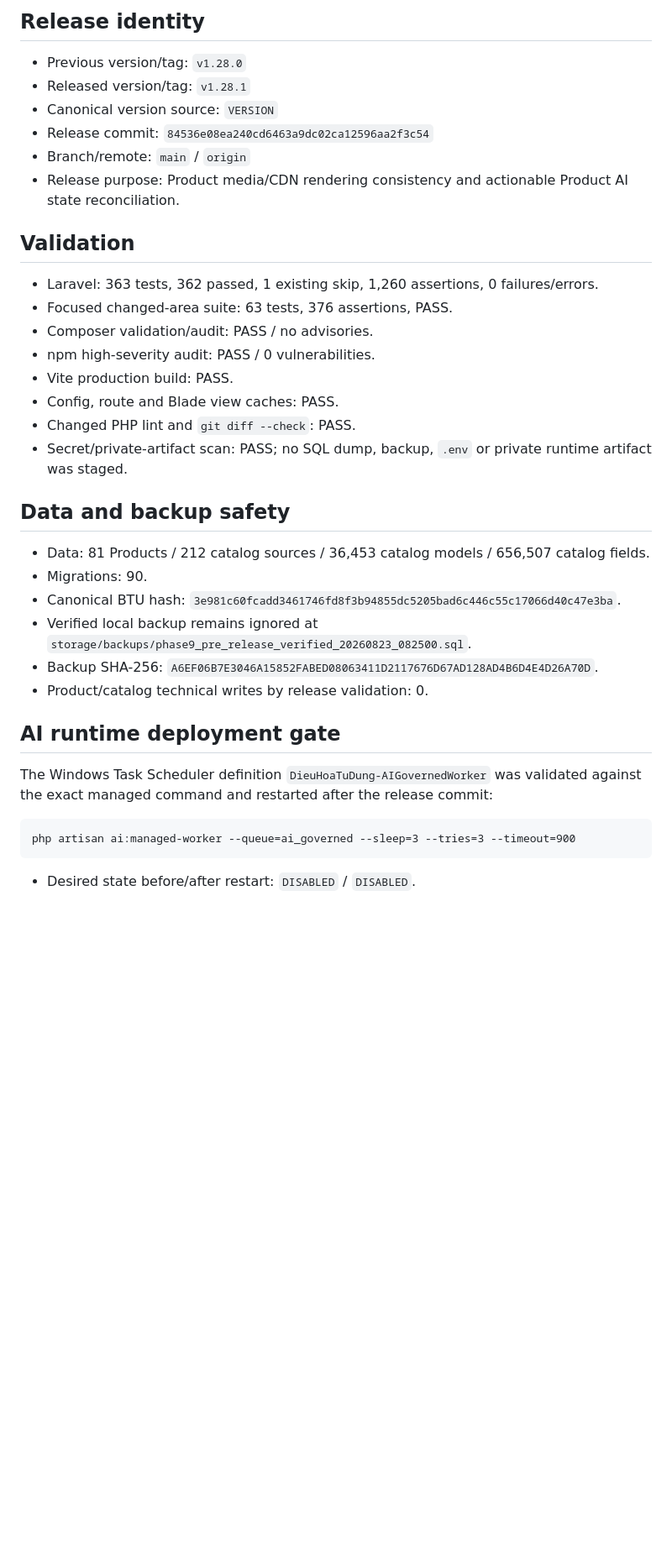
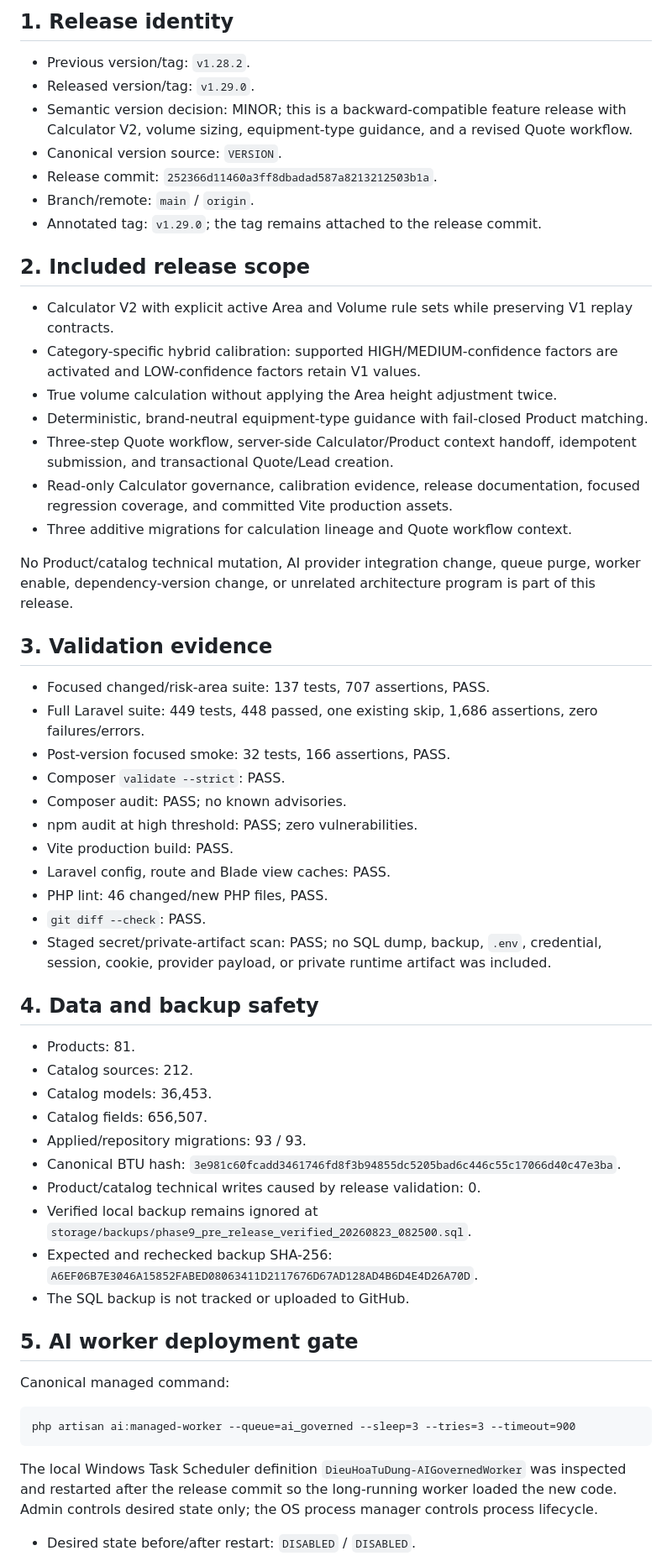
Before and after one commit to xemthach/dieuhoatudung, a Markdown page: docs/release/POST_RELEASE_GITHUB_UPDATE_REPORT.md, the part around one of its changes. Shown at 84% size. Rendered like a GitHub page; blank space fills up the shorter version.

Commit message:
docs(release): record v1.29.0 publication

````diff
--- a/docs/release/POST_RELEASE_GITHUB_UPDATE_REPORT.md
+++ b/docs/release/POST_RELEASE_GITHUB_UPDATE_REPORT.md
@@ -4,39 +4,61 @@ Date: 2026-08-23
 
-## Release identity
+## 1. Release identity
 
-- Previous version/tag: `v1.28.0`
-- Released version/tag: `v1.28.1`
-- Canonical version source: `VERSION`
-- Release commit: `84536e08ea240cd6463a9dc02ca12596aa2f3c54`
-- Branch/remote: `main` / `origin`
-- Release purpose: Product media/CDN rendering consistency and actionable Product AI state reconciliation.
+- Previous version/tag: `v1.28.2`.
+- Released version/tag: `v1.29.0`.
+- Semantic version decision: MINOR; this is a backward-compatible feature release with Calculator V2, volume sizing, equipment-type guidance, and a revised Quote workflow.
+- Canonical version source: `VERSION`.
+- Release commit: `252366d11460a3ff8dbadad587a8213212503b1a`.
+- Branch/remote: `main` / `origin`.
+- Annotated tag: `v1.29.0`; the tag remains attached to the release commit.
 
-## Validation
+## 2. Included release scope
 
-- Laravel: 363 tests, 362 passed, 1 existing skip, 1,260 assertions, 0 failures/errors.
-- Focused changed-area suite: 63 tests, 376 assertions, PASS.
-- Composer validation/audit: PASS / no advisories.
-- npm high-severity audit: PASS / 0 vulnerabilities.
+- Calculator V2 with explicit active Area and Volume rule sets while preserving V1 replay contracts.
+- Category-specific hybrid calibration: supported HIGH/MEDIUM-confidence factors are activated and LOW-confidence factors retain V1 values.
+- True volume calculation without applying the Area height adjustment twice.
+- Deterministic, brand-neutral equipment-type guidance with fail-closed Product matching.
+- Three-step Quote workflow, server-side Calculator/Product context handoff, idempotent submission, and transactional Quote/Lead creation.
+- Read-only Calculator governance, calibration evidence, release documentation, focused regression coverage, and committed Vite production assets.
+- Three additive migrations for calculation lineage and Quote workflow context.
+
+No Product/catalog technical mutation, AI provider integration change, queue purge, worker enable, dependency-version change, or unrelated architecture program is part of this release.
+
+## 3. Validation evidence
+
+- Focused changed/risk-area suite: 137 tests, 707 assertions, PASS.
+- Full Laravel suite: 449 tests, 448 passed, one existing skip, 1,686 assertions, zero failures/errors.
+- Post-version focused smoke: 32 tests, 166 assertions, PASS.
+- Composer `validate --strict`: PASS.
+- Composer audit: PASS; no known advisories.
+- npm audit at high threshold: PASS; zero vulnerabilities.
 - Vite production build: PASS.
-- Config, route and Blade view caches: PASS.
-- Changed PHP lint and `git diff --check`: PASS.
-- Secret/private-artifact scan: PASS; no SQL dump, backup, `.env` or private runtime artifact was staged.
+- Laravel config, route and Blade view caches: PASS.
+- PHP lint: 46 changed/new PHP files, PASS.
+- `git diff --check`: PASS.
+- Staged secret/private-artifact scan: PASS; no SQL dump, backup, `.env`, credential, session, cookie, provider payload, or private runtime artifact was included.
 
-## Data and backup safety
+## 4. Data and backup safety
 
-- Data: 81 Products / 212 catalog sources / 36,453 catalog models / 656,507 catalog fields.
-- Migrations: 90.
+- Products: 81.
+- Catalog sources: 212.
+- Catalog models: 36,453.
+- Catalog fields: 656,507.
+- Applied/repository migrations: 93 / 93.
 - Canonical BTU hash: `3e981c60fcadd3461746fd8f3b94855dc5205bad6c446c55c17066d40c47e3ba`.
+- Product/catalog technical writes caused by release validation: 0.
 - Verified local backup remains ignored at `storage/backups/phase9_pre_release_verified_20260823_082500.sql`.
-- Backup SHA-256: `A6EF06B7E3046A15852FABED08063411D2117676D67AD128AD4B6D4E4D26A70D`.
-- Product/catalog technical writes by release validation: 0.
+- Expected and rechecked backup SHA-256: `A6EF06B7E3046A15852FABED08063411D2117676D67AD128AD4B6D4E4D26A70D`.
+- The SQL backup is not tracked or uploaded to GitHub.
 
-## AI runtime deployment gate
+## 5. AI worker deployment gate
 
-The Windows Task Scheduler definition `DieuHoaTuDung-AIGovernedWorker` was validated against the exact managed command and restarted after the release commit:
+Canonical managed command:
 
 ```text
 php artisan ai:managed-worker --queue=ai_governed --sleep=3 --tries=3 --timeout=900
 ```
 
+The local Windows Task Scheduler definition `DieuHoaTuDung-AIGovernedWorker` was inspected and restarted after the release commit so the long-running worker loaded the new code. Admin controls desired state only; the OS process manager controls process lifecycle.
+
 - Desired state before/after restart: `DISABLED` / `DISABLED`.
````
Also changed, not shown: other parts of docs/release/POST_RELEASE_GITHUB_UPDATE_REPORT.md (+37 -24 lines).
